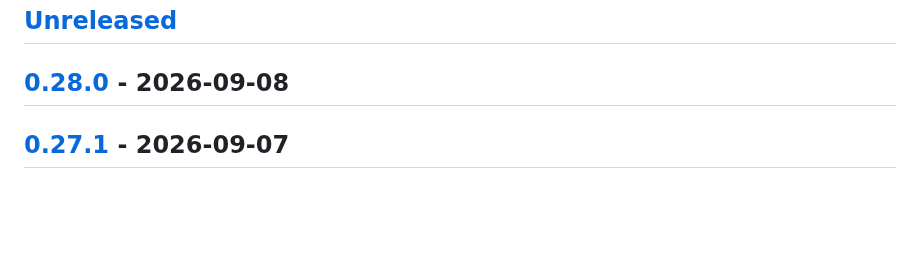
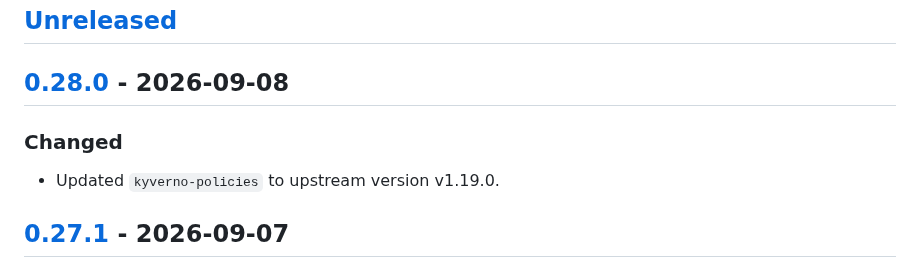
Before and after one commit to giantswarm/kyverno-policies, a Markdown page: CHANGELOG.md, the part around the change. Rendered like a GitHub page; blank space fills up the shorter version.

```diff
--- a/CHANGELOG.md
+++ b/CHANGELOG.md
@@ -8,6 +8,10 @@ and this project adheres to [Semantic Versioning](https://semver.org/spec/v2.0.0
 ## [Unreleased]
 
 ## [0.28.0] - 2026-09-08
+
+### Changed
+
+- Updated `kyverno-policies` to upstream version v1.19.0.
 
 ## [0.27.1] - 2026-09-07
 
```
